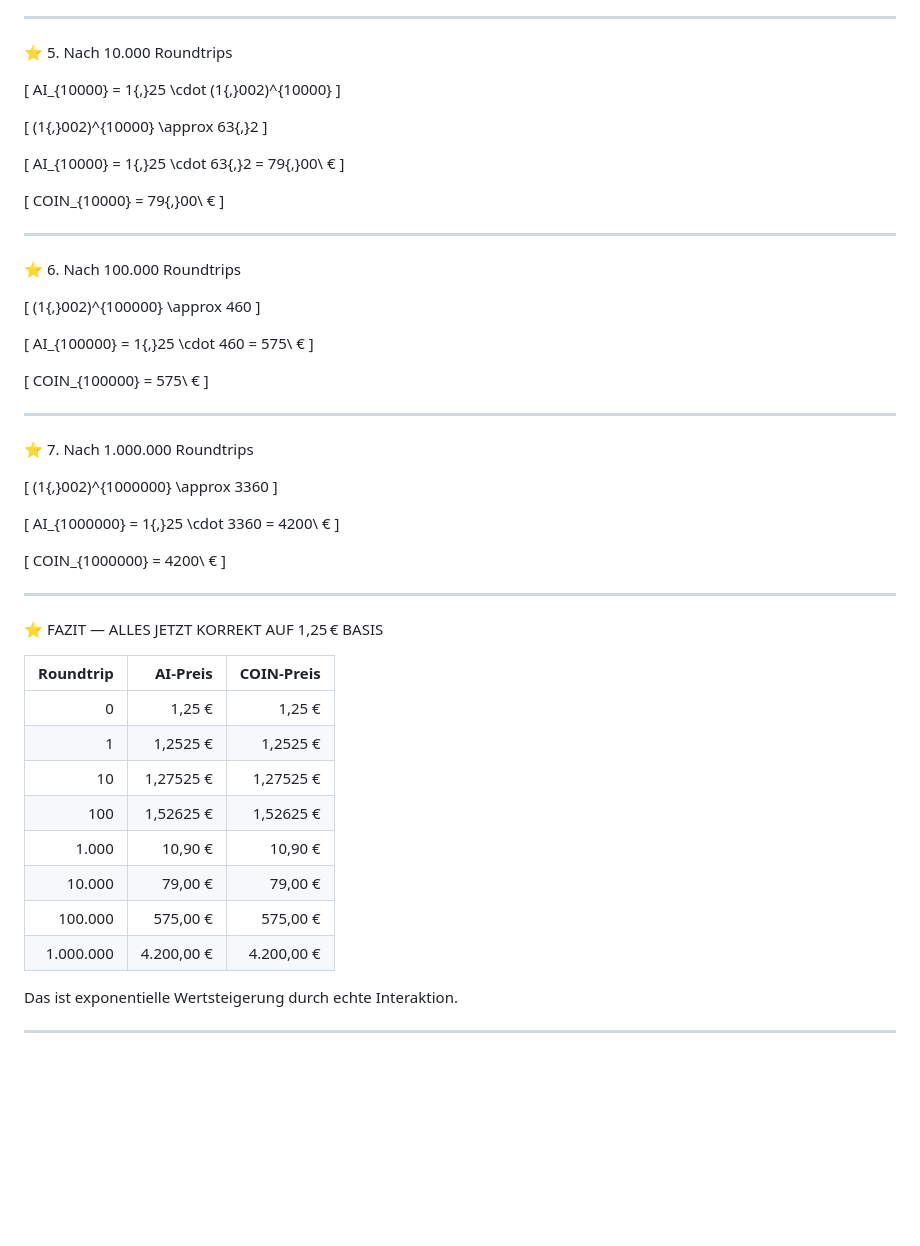
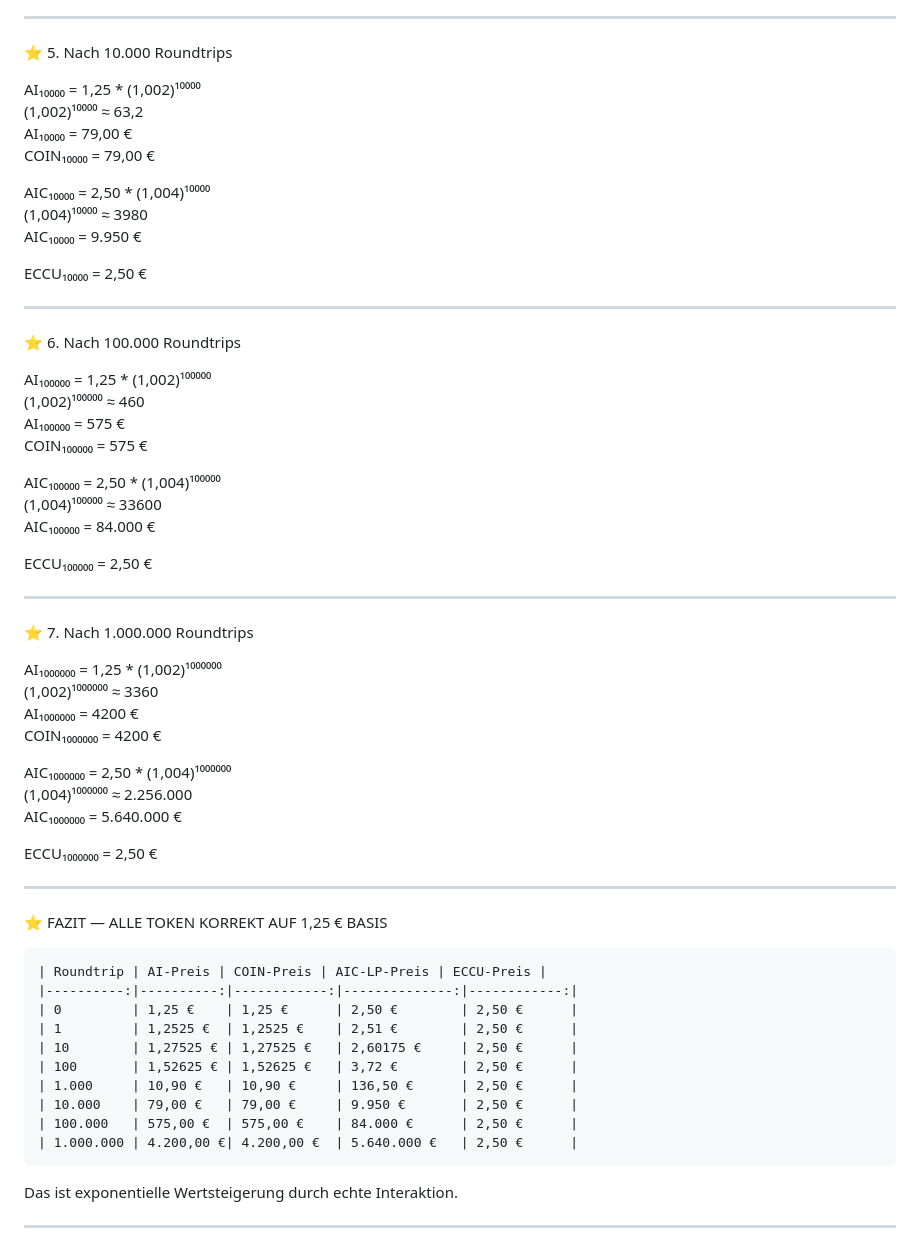
Before and after one commit to RFOF-NETWORK/ai-chain, a Markdown page: README.md, the part around one of its changes. Rendered like a GitHub page; blank space fills up the shorter version.

````diff
--- a/README.md
+++ b/README.md
@@ -1977,68 +1960,63 @@ COIN_{1000} = 10{,}90\ €
 
 ⭐ 5. Nach 10.000 Roundtrips
 
-\[
-AI_{10000} = 1{,}25 \cdot (1{,}002)^{10000}
-\]
-
-\[
-(1{,}002)^{10000} \approx 63{,}2
-\]
-
-\[
-AI_{10000} = 1{,}25 \cdot 63{,}2 = 79{,}00\ €
-\]
-
-\[
-COIN_{10000} = 79{,}00\ €
-\]
+AI₁₀₀₀₀ = 1,25 * (1,002)¹⁰⁰⁰⁰
+(1,002)¹⁰⁰⁰⁰ ≈ 63,2
+AI₁₀₀₀₀ = 79,00 €
+COIN₁₀₀₀₀ = 79,00 €
+
+AIC₁₀₀₀₀ = 2,50 * (1,004)¹⁰⁰⁰⁰
+(1,004)¹⁰⁰⁰⁰ ≈ 3980
+AIC₁₀₀₀₀ = 9.950 €
+
+ECCU₁₀₀₀₀ = 2,50 €
 
 ---
 
 ⭐ 6. Nach 100.000 Roundtrips
 
-\[
-(1{,}002)^{100000} \approx 460
-\]
-
-\[
-AI_{100000} = 1{,}25 \cdot 460 = 575\ €
-\]
-
-\[
-COIN_{100000} = 575\ €
-\]
+AI₁₀₀₀₀₀ = 1,25 * (1,002)¹⁰⁰⁰⁰⁰
+(1,002)¹⁰⁰⁰⁰⁰ ≈ 460
+AI₁₀₀₀₀₀ = 575 €
+COIN₁₀₀₀₀₀ = 575 €
+
+AIC₁₀₀₀₀₀ = 2,50 * (1,004)¹⁰⁰⁰⁰⁰
+(1,004)¹⁰⁰⁰⁰⁰ ≈ 33600
+AIC₁₀₀₀₀₀ = 84.000 €
+
+ECCU₁₀₀₀₀₀ = 2,50 €
 
 ---
 
 ⭐ 7. Nach 1.000.000 Roundtrips
 
-\[
-(1{,}002)^{1000000} \approx 3360
-\]
-
-\[
-AI_{1000000} = 1{,}25 \cdot 3360 = 4200\ €
-\]
-
-\[
-COIN_{1000000} = 4200\ €
-\]
-
----
-
-⭐ FAZIT — ALLES JETZT KORREKT AUF 1,25 € BASIS
-
-| Roundtrip | AI‑Preis | COIN‑Preis |
-|----------:|----------:|------------:|
-| 0         | 1,25 €    | 1,25 €      |
-| 1         | 1,2525 €  | 1,2525 €    |
-| 10        | 1,27525 € | 1,27525 €   |
-| 100       | 1,52625 € | 1,52625 €   |
-| 1.000     | 10,90 €   | 10,90 €     |
-| 10.000    | 79,00 €   | 79,00 €     |
-| 100.000   | 575,00 €  | 575,00 €    |
-| 1.000.000 | 4.200,00 €| 4.200,00 €  |
+AI₁₀₀₀₀₀₀ = 1,25 * (1,002)¹⁰⁰⁰⁰⁰⁰
+(1,002)¹⁰⁰⁰⁰⁰⁰ ≈ 3360
+AI₁₀₀₀₀₀₀ = 4200 €
+COIN₁₀₀₀₀₀₀ = 4200 €
+
+AIC₁₀₀₀₀₀₀ = 2,50 * (1,004)¹⁰⁰⁰⁰⁰⁰
+(1,004)¹⁰⁰⁰⁰⁰⁰ ≈ 2.256.000
+AIC₁₀₀₀₀₀₀ = 5.640.000 €
+
+ECCU₁₀₀₀₀₀₀ = 2,50 €
+
+---
+
+⭐ FAZIT — ALLE TOKEN KORREKT AUF 1,25 € BASIS
+```
+| Roundtrip | AI‑Preis | COIN‑Preis | AIC‑LP‑Preis | ECCU‑Preis |
+|----------:|----------:|------------:|--------------:|------------:|
+| 0         | 1,25 €    | 1,25 €      | 2,50 €        | 2,50 €      |
+| 1         | 1,2525 €  | 1,2525 €    | 2,51 €        | 2,50 €      |
+| 10        | 1,27525 € | 1,27525 €   | 2,60175 €     | 2,50 €      |
+| 100       | 1,52625 € | 1,52625 €   | 3,72 €        | 2,50 €      |
+| 1.000     | 10,90 €   | 10,90 €     | 136,50 €      | 2,50 €      |
+| 10.000    | 79,00 €   | 79,00 €     | 9.950 €       | 2,50 €      |
+| 100.000   | 575,00 €  | 575,00 €    | 84.000 €      | 2,50 €      |
+| 1.000.000 | 4.200,00 €| 4.200,00 €  | 5.640.000 €   | 2,50 €      |
+```
+
 Das ist exponentielle Wertsteigerung durch echte Interaktion.
 
 ---
````
Also changed, not shown: other parts of README.md (+55 -72 lines).
